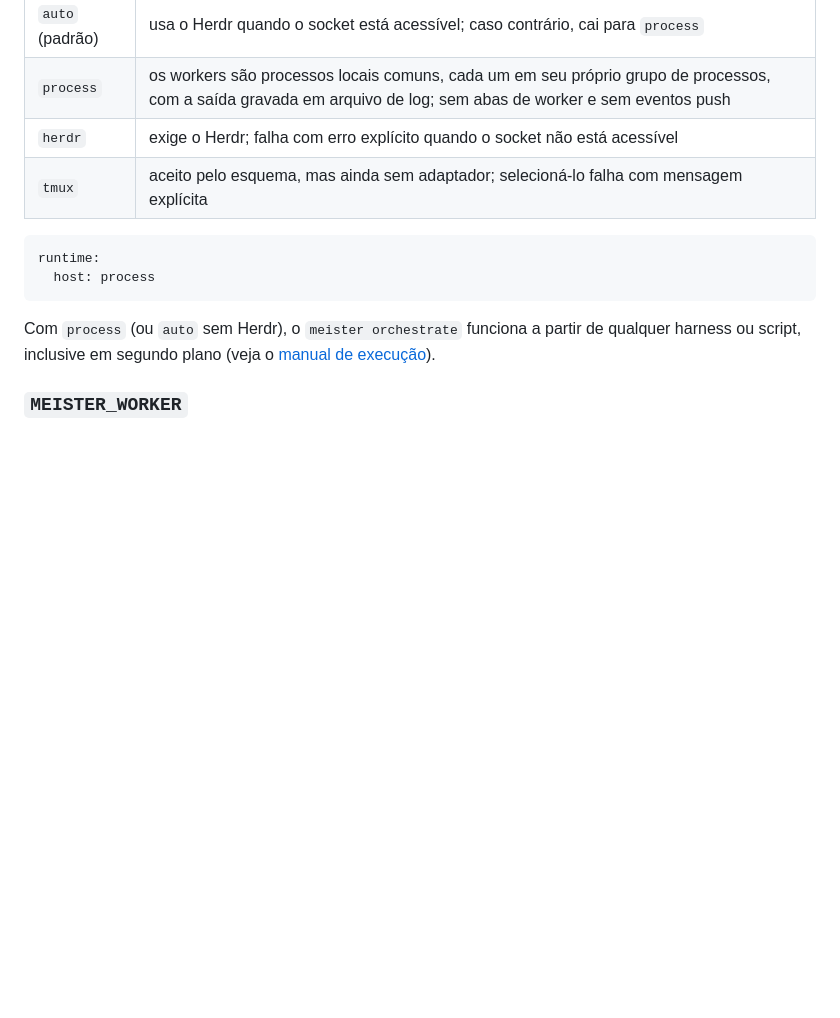
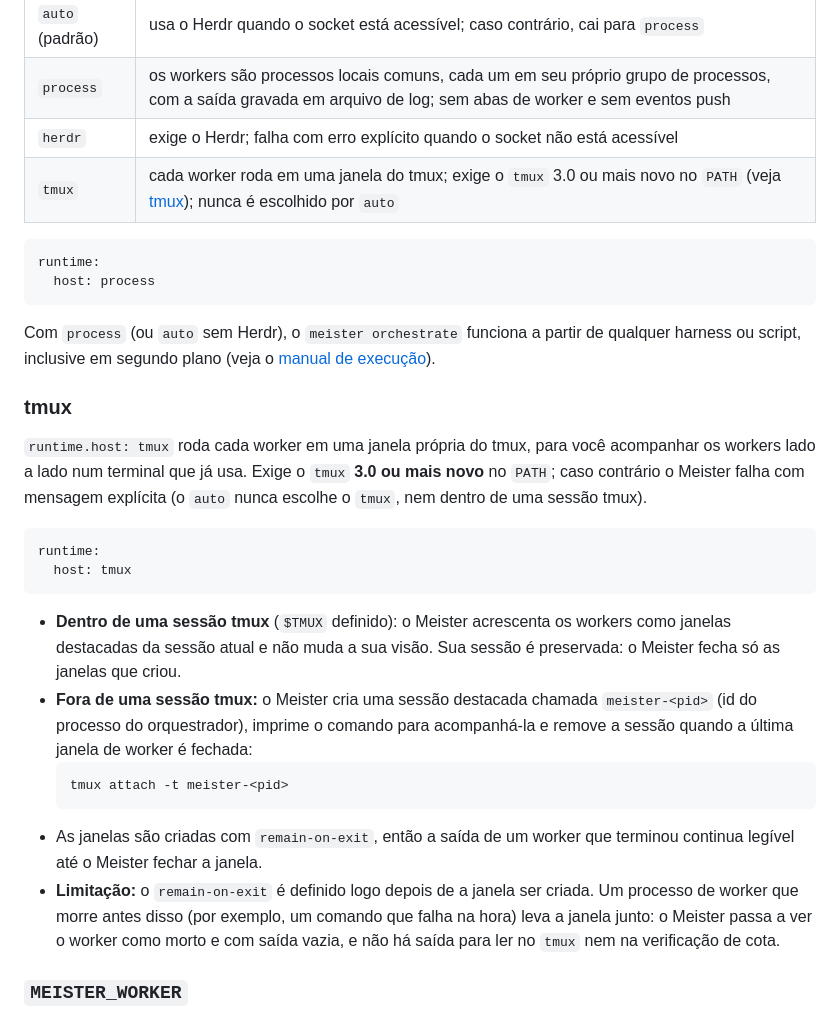
Before and after one commit to CristianonCarvalho/meisterrouter, a Markdown page: docs/pt-BR/INSTALACAO_E_COMANDOS_AVANCADOS.md, the part around the change. GitHub-like rendering; blank space fills up the shorter version.

````diff
--- a/docs/pt-BR/INSTALACAO_E_COMANDOS_AVANCADOS.md
+++ b/docs/pt-BR/INSTALACAO_E_COMANDOS_AVANCADOS.md
@@ -340,13 +340,27 @@ O lugar onde os workers rodam é escolhido por `runtime.host` no `meister.config
 | `auto` (padrão) | usa o Herdr quando o socket está acessível; caso contrário, cai para `process` |
 | `process` | os workers são processos locais comuns, cada um em seu próprio grupo de processos, com a saída gravada em arquivo de log; sem abas de worker e sem eventos push |
 | `herdr` | exige o Herdr; falha com erro explícito quando o socket não está acessível |
-| `tmux` | aceito pelo esquema, mas ainda sem adaptador; selecioná-lo falha com mensagem explícita |
+| `tmux` | cada worker roda em uma janela do tmux; exige o `tmux` 3.0 ou mais novo no `PATH` (veja [tmux](#tmux)); nunca é escolhido por `auto` |
 
 ```yaml
 runtime:
   host: process
 ```
 Com `process` (ou `auto` sem Herdr), o `meister orchestrate` funciona a partir de qualquer harness ou script, inclusive em segundo plano (veja o [manual de execução](MANUAL_DE_EXECUCAO.md#rodar-em-segundo-plano-e-de-qualquer-harness)).
+
+### tmux
+`runtime.host: tmux` roda cada worker em uma janela própria do tmux, para você acompanhar os workers lado a lado num terminal que já usa. Exige o `tmux` **3.0 ou mais novo** no `PATH`; caso contrário o Meister falha com mensagem explícita (o `auto` nunca escolhe o `tmux`, nem dentro de uma sessão tmux).
+```yaml
+runtime:
+  host: tmux
+```
+- **Dentro de uma sessão tmux** (`$TMUX` definido): o Meister acrescenta os workers como janelas destacadas da sessão atual e não muda a sua visão. Sua sessão é preservada: o Meister fecha só as janelas que criou.
+- **Fora de uma sessão tmux:** o Meister cria uma sessão destacada chamada `meister-<pid>` (id do processo do orquestrador), imprime o comando para acompanhá-la e remove a sessão quando a última janela de worker é fechada:
+  ```bash
+  tmux attach -t meister-<pid>
+  ```
+- As janelas são criadas com `remain-on-exit`, então a saída de um worker que terminou continua legível até o Meister fechar a janela.
+- **Limitação:** o `remain-on-exit` é definido logo depois de a janela ser criada. Um processo de worker que morre antes disso (por exemplo, um comando que falha na hora) leva a janela junto: o Meister passa a ver o worker como morto e com saída vazia, e não há saída para ler no `tmux` nem na verificação de cota.
 
 ### `MEISTER_WORKER`
 O Meister define `MEISTER_WORKER=1` no ambiente de cada worker que lança. Hooks, o guard do Claude Code e os `AGENTS.md`/`CLAUDE.md`/`CODEX.md` gerados o usam para reconhecer um worker e deixá-lo editar código.
````
Also changed, not shown: docs/advanced.md (+15 -1 lines), 1 other file.
